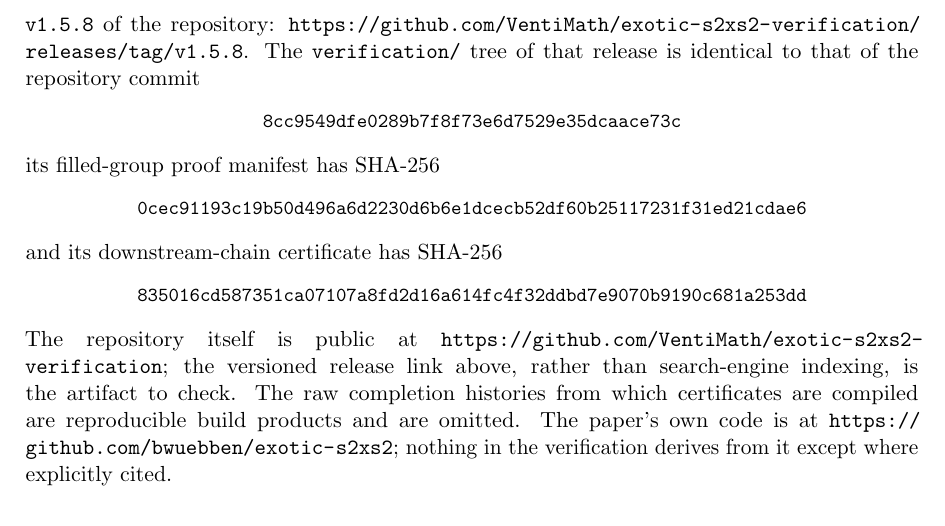
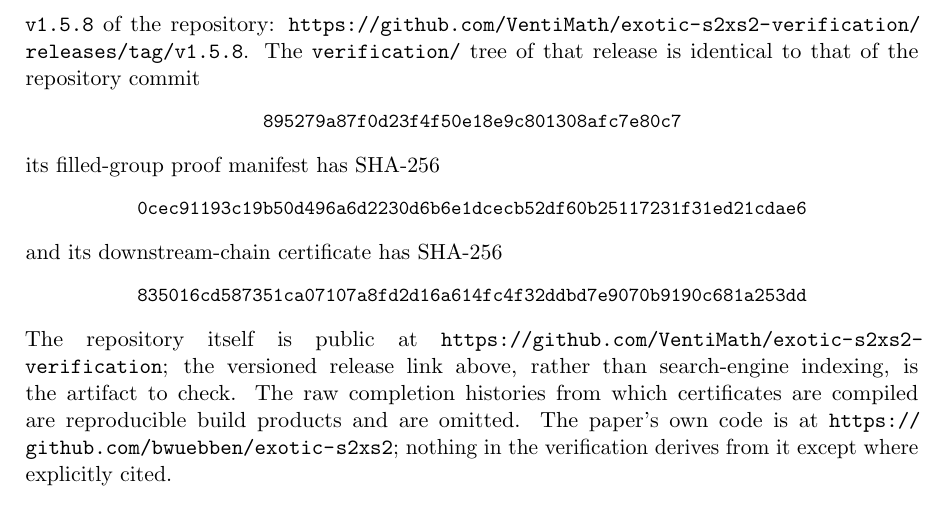
Before and after one commit to VentiMath/exotic-s2xs2-verification, a LaTeX paper (paper/main.tex): part of page 17 of 18, cut so that both start at the same text. Compiled offline with pdfLaTeX.

Commit message:
Pin the v1.5.8 manuscript to the merged verification tree

```diff
--- a/paper/main.tex
+++ b/paper/main.tex
@@ -1162,7 +1162,7 @@ of the repository:
 \url{https://github.com/VentiMath/exotic-s2xs2-verification/releases/tag/v1.5.8}.
 The \texttt{verification/} tree of that release is identical to that of
 the repository commit
-\begin{center}\small\texttt{8cc9549dfe0289b7f8f73e6d7529e35dcaace73c}\end{center}
+\begin{center}\small\texttt{895279a87f0d23f4f50e18e9c801308afc7e80c7}\end{center}
 its filled-group proof manifest has SHA-256
 \begin{center}\small\texttt{0cec91193c19b50d496a6d2230d6b6e1dcecb52df60b25117231f31ed21cdae6}\end{center}
 and its downstream-chain certificate has SHA-256
```
Also changed, not shown: ARXIV_SUBMISSION.md (+1 -1 lines), paper/main.pdf.
